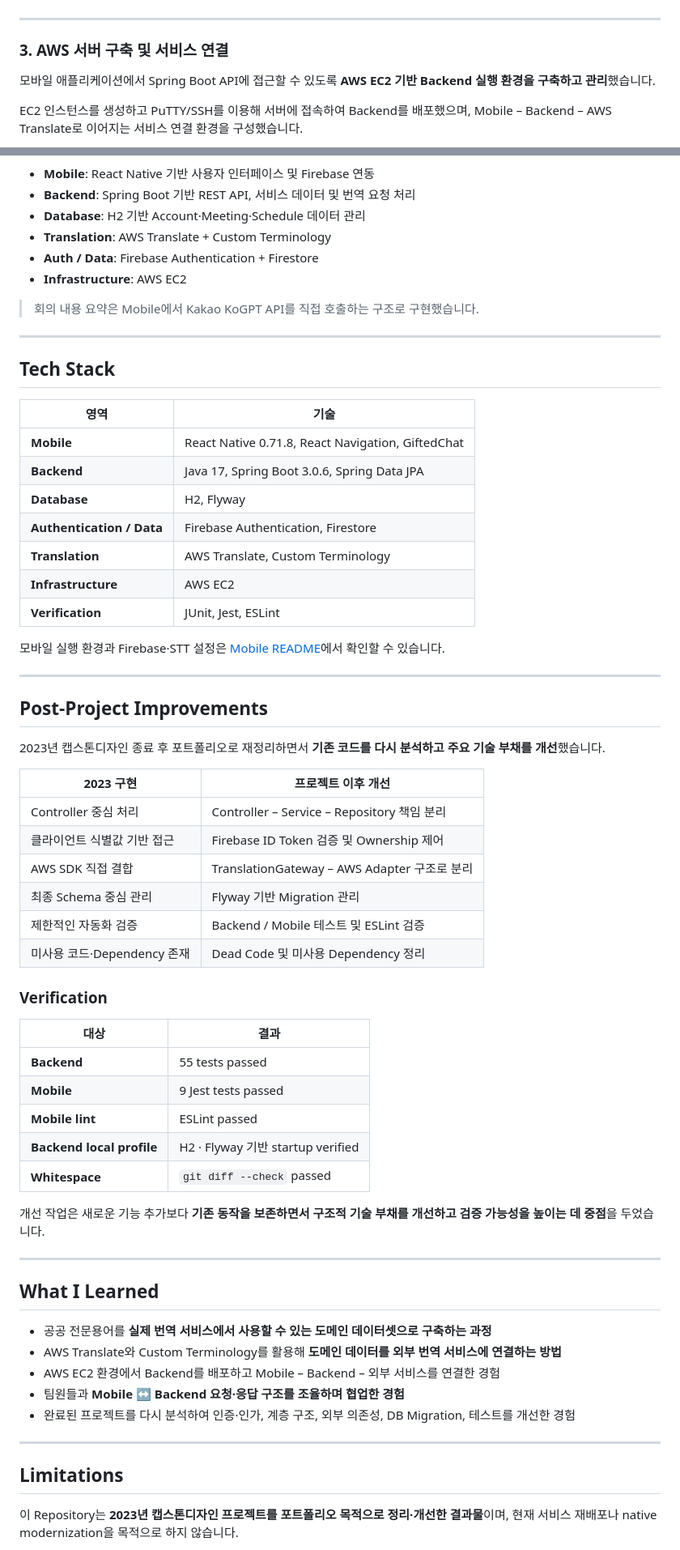
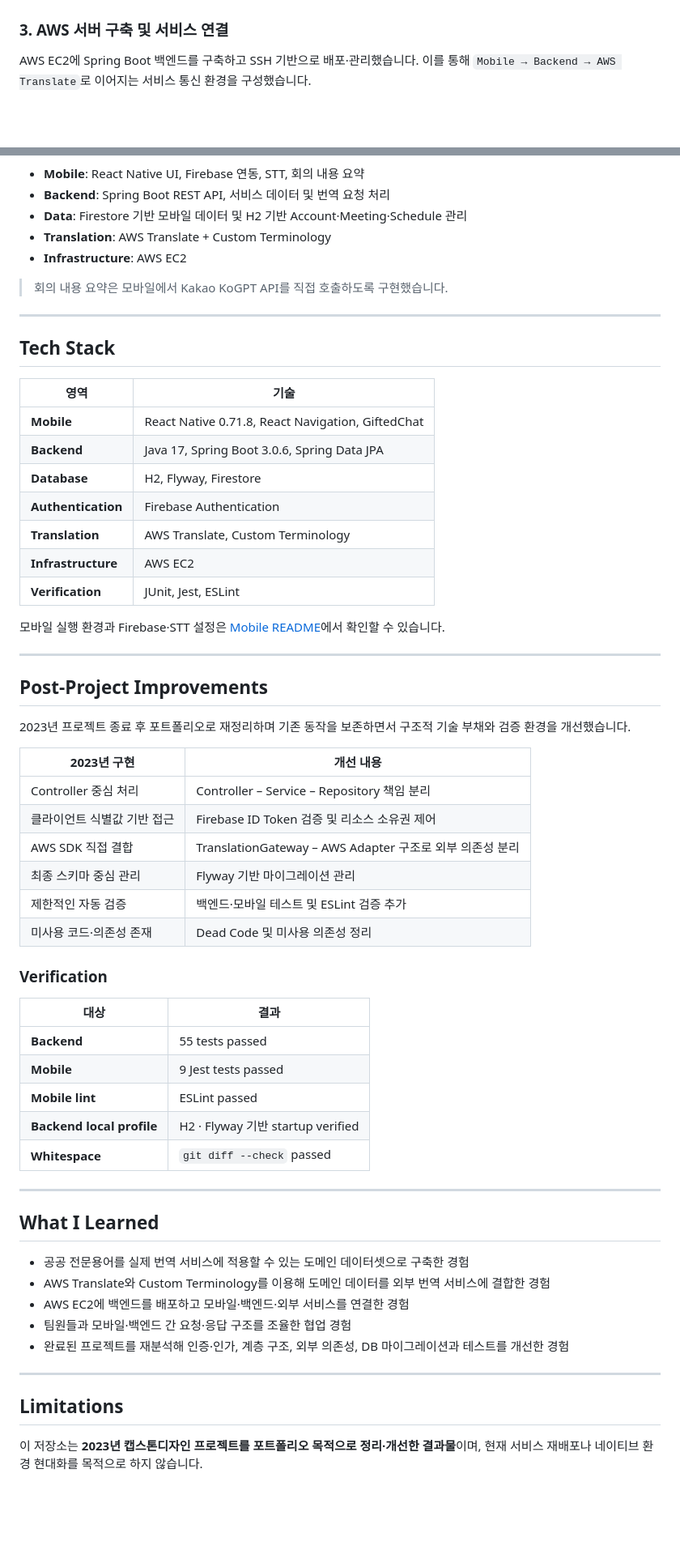
Before and after one commit to minjuko/transmate, a Markdown page: README.md, 2 parts joined by grey strips. Shown at 81% size. GitHub-like rendering; blank space fills up the shorter version.

````diff
--- a/README.md
+++ b/README.md
@@ -124,13 +96,9 @@ flowchart LR
     F --> G[Mobile UI]
 ```
 
----
-
 ### 3. AWS 서버 구축 및 서비스 연결
 
-모바일 애플리케이션에서 Spring Boot API에 접근할 수 있도록 **AWS EC2 기반 Backend 실행 환경을 구축하고 관리**했습니다.
-
-EC2 인스턴스를 생성하고 PuTTY/SSH를 이용해 서버에 접속하여 Backend를 배포했으며, Mobile – Backend – AWS Translate로 이어지는 서비스 연결 환경을 구성했습니다.
+AWS EC2에 Spring Boot 백엔드를 구축하고 SSH 기반으로 배포·관리했습니다. 이를 통해 `Mobile → Backend → AWS Translate`로 이어지는 서비스 통신 환경을 구성했습니다.
 
 ```mermaid
 flowchart LR
@@ -174,13 +136,12 @@ flowchart TB
 ```
 
-- **Mobile**: React Native 기반 사용자 인터페이스 및 Firebase 연동
-- **Backend**: Spring Boot 기반 REST API, 서비스 데이터 및 번역 요청 처리
-- **Database**: H2 기반 Account·Meeting·Schedule 데이터 관리
+- **Mobile**: React Native UI, Firebase 연동, STT, 회의 내용 요약
+- **Backend**: Spring Boot REST API, 서비스 데이터 및 번역 요청 처리
+- **Data**: Firestore 기반 모바일 데이터 및 H2 기반 Account·Meeting·Schedule 관리
 - **Translation**: AWS Translate + Custom Terminology
-- **Auth / Data**: Firebase Authentication + Firestore
 - **Infrastructure**: AWS EC2
 
-> 회의 내용 요약은 Mobile에서 Kakao KoGPT API를 직접 호출하는 구조로 구현했습니다.
+> 회의 내용 요약은 모바일에서 Kakao KoGPT API를 직접 호출하도록 구현했습니다.
 
 ---
 
@@ -190,8 +151,8 @@ flowchart TB
 | --- | --- |
 | **Mobile** | React Native 0.71.8, React Navigation, GiftedChat |
 | **Backend** | Java 17, Spring Boot 3.0.6, Spring Data JPA |
-| **Database** | H2, Flyway |
-| **Authentication / Data** | Firebase Authentication, Firestore |
+| **Database** | H2, Flyway, Firestore |
+| **Authentication** | Firebase Authentication |
 | **Translation** | AWS Translate, Custom Terminology |
 | **Infrastructure** | AWS EC2 |
 | **Verification** | JUnit, Jest, ESLint |
@@ -202,16 +163,16 @@ flowchart TB
 
 ## Post-Project Improvements
 
-2023년 캡스톤디자인 종료 후 포트폴리오로 재정리하면서 **기존 코드를 다시 분석하고 주요 기술 부채를 개선**했습니다.
+2023년 프로젝트 종료 후 포트폴리오로 재정리하며 기존 동작을 보존하면서 구조적 기술 부채와 검증 환경을 개선했습니다.
 
-| 2023 구현 | 프로젝트 이후 개선 |
+| 2023년 구현 | 개선 내용 |
 | --- | --- |
 | Controller 중심 처리 | Controller – Service – Repository 책임 분리 |
-| 클라이언트 식별값 기반 접근 | Firebase ID Token 검증 및 Ownership 제어 |
-| AWS SDK 직접 결합 | TranslationGateway – AWS Adapter 구조로 분리 |
-| 최종 Schema 중심 관리 | Flyway 기반 Migration 관리 |
-| 제한적인 자동화 검증 | Backend / Mobile 테스트 및 ESLint 검증 |
-| 미사용 코드·Dependency 존재 | Dead Code 및 미사용 Dependency 정리 |
+| 클라이언트 식별값 기반 접근 | Firebase ID Token 검증 및 리소스 소유권 제어 |
+| AWS SDK 직접 결합 | TranslationGateway – AWS Adapter 구조로 외부 의존성 분리 |
+| 최종 스키마 중심 관리 | Flyway 기반 마이그레이션 관리 |
+| 제한적인 자동 검증 | 백엔드·모바일 테스트 및 ESLint 검증 추가 |
+| 미사용 코드·의존성 존재 | Dead Code 및 미사용 의존성 정리 |
 
 ### Verification
 
@@ -223,21 +184,19 @@ flowchart TB
 | **Backend local profile** | H2 · Flyway 기반 startup verified |
 | **Whitespace** | `git diff --check` passed |
 
-개선 작업은 새로운 기능 추가보다 **기존 동작을 보존하면서 구조적 기술 부채를 개선하고 검증 가능성을 높이는 데 중점**을 두었습니다.
-
 ---
 
 ## What I Learned
 
-- 공공 전문용어를 **실제 번역 서비스에서 사용할 수 있는 도메인 데이터셋으로 구축하는 과정**
-- AWS Translate와 Custom Terminology를 활용해 **도메인 데이터를 외부 번역 서비스에 연결하는 방법**
-- AWS EC2 환경에서 Backend를 배포하고 Mobile – Backend – 외부 서비스를 연결한 경험
-- 팀원들과 **Mobile ↔ Backend 요청·응답 구조를 조율하며 협업한 경험**
-- 완료된 프로젝트를 다시 분석하여 인증·인가, 계층 구조, 외부 의존성, DB Migration, 테스트를 개선한 경험
+- 공공 전문용어를 실제 번역 서비스에 적용할 수 있는 도메인 데이터셋으로 구축한 경험
+- AWS Translate와 Custom Terminology를 이용해 도메인 데이터를 외부 번역 서비스에 결합한 경험
+- AWS EC2에 백엔드를 배포하고 모바일·백엔드·외부 서비스를 연결한 경험
+- 팀원들과 모바일·백엔드 간 요청·응답 구조를 조율한 협업 경험
+- 완료된 프로젝트를 재분석해 인증·인가, 계층 구조, 외부 의존성, DB 마이그레이션과 테스트를 개선한 경험
 
 ---
 
 ## Limitations
 
-이 Repository는 **2023년 캡스톤디자인 프로젝트를 포트폴리오 목적으로 정리·개선한 결과물**이며, 현재 서비스 재배포나 native modernization을 목적으로 하지 않습니다.
+이 저장소는 **2023년 캡스톤디자인 프로젝트를 포트폴리오 목적으로 정리·개선한 결과물**이며, 현재 서비스 재배포나 네이티브 환경 현대화를 목적으로 하지 않습니다.
 
````
Also changed, not shown: other parts of README.md (+35 -90 lines), docs/images/readme/dataset_example.png (added), 2 other files.
